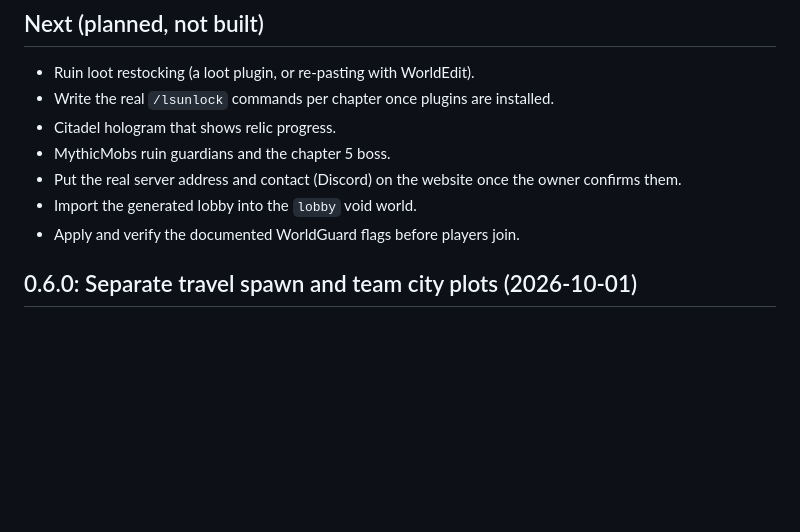
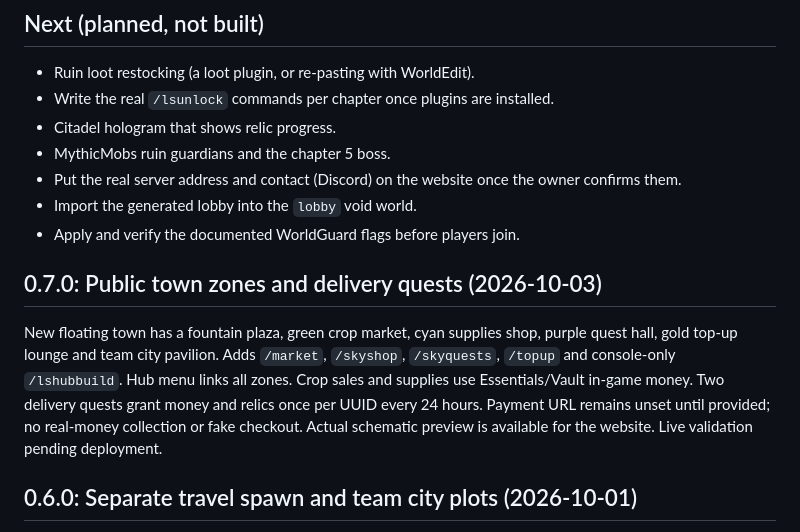
Before and after one commit to minjuhehe/for-my-mc, a Markdown page: CHANGELOG.md, the part around the change. Drawn GitHub-style; blank space fills up the shorter version.

```diff
--- a/CHANGELOG.md
+++ b/CHANGELOG.md
@@ -13,6 +13,17 @@ commands** it touched. Newest first.
   owner confirms them.
 - Import the generated lobby into the `lobby` void world.
 - Apply and verify the documented WorldGuard flags before players join.
+
+## 0.7.0: Public town zones and delivery quests (2026-10-03)
+
+New floating town has a fountain plaza, green crop market, cyan supplies
+shop, purple quest hall, gold top-up lounge and team city pavilion.
+Adds `/market`, `/skyshop`, `/skyquests`, `/topup` and console-only
+`/lshubbuild`. Hub menu links all zones. Crop sales and supplies use
+Essentials/Vault in-game money. Two delivery quests grant money and relics
+once per UUID every 24 hours. Payment URL remains unset until provided;
+no real-money collection or fake checkout. Actual schematic preview is
+available for the website. Live validation pending deployment.
 
 ## 0.6.0: Separate travel spawn and team city plots (2026-10-01)
 
```
Also changed, not shown: docs/COMMANDS.md (+12 -0 lines), docs/DEV_NOTES.md (+11 -0 lines).
